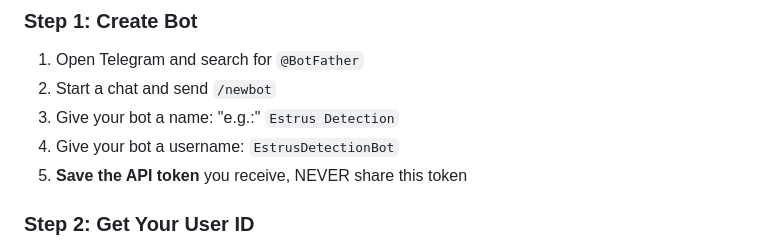
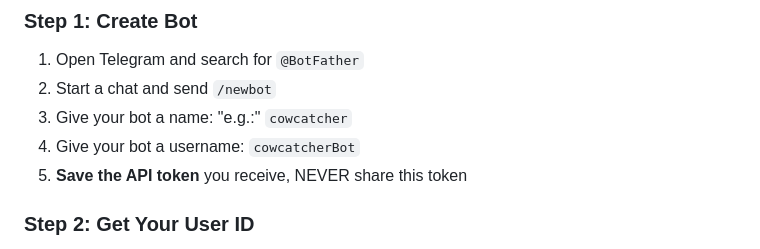
Before and after one commit to CowCatcherAI/CowCatcherAI, a Markdown page: README.md, the part around the change. Drawn GitHub-style.

Commit message:
Update bot name and username in README

```diff
--- a/README.md
+++ b/README.md
@@ -43,8 +43,8 @@ CowCatcher AI is an open-source system that uses artificial intelligence to auto
 ### Step 1: Create Bot
 1. Open Telegram and search for `@BotFather`
 2. Start a chat and send `/newbot`
-3. Give your bot a name: "e.g.:" `Estrus Detection`
-4. Give your bot a username: `EstrusDetectionBot`
+3. Give your bot a name: "e.g.:" `cowcatcher`
+4. Give your bot a username: `cowcatcherBot`
 5. **Save the API token** you receive, NEVER share this token
 
 ### Step 2: Get Your User ID
```
